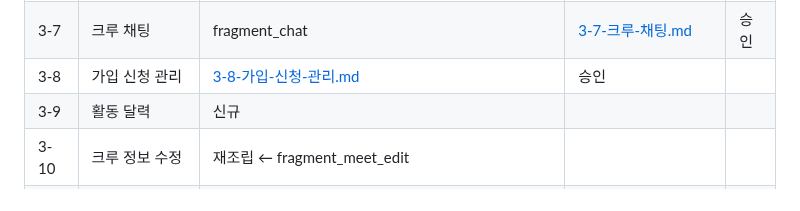
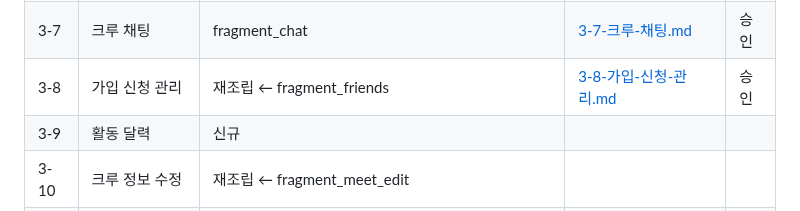
Before and after one commit to gachijoopging/gachijoopging, a Markdown page: docs/화면.md, the part around the change. GitHub-like rendering.

Commit message:
fix(화면설계): 3-8 색인 원본 열 복구
Co-Authored-By: Claude Code <noreply@anthropic.com>

```diff
--- a/docs/화면.md
+++ b/docs/화면.md
@@ -65,7 +65,7 @@ flowchart TD
 | 3-5 | 공지 목록 | 재조립 ← fragment_feed | [3-5-공지-목록.md](화면설계/3-5-공지-목록.md) | 승인 |
 | 3-6 | 공지 상세 | 재조립 ← fragment_post_detail | [3-6-공지-상세.md](화면설계/3-6-공지-상세.md) | 승인 |
 | 3-7 | 크루 채팅 | fragment_chat | [3-7-크루-채팅.md](화면설계/3-7-크루-채팅.md) | 승인 |
-| 3-8 | 가입 신청 관리 | [3-8-가입-신청-관리.md](화면설계/3-8-가입-신청-관리.md) | 승인 |
+| 3-8 | 가입 신청 관리 | 재조립 ← fragment_friends | [3-8-가입-신청-관리.md](화면설계/3-8-가입-신청-관리.md) | 승인 |
 | 3-9 | 활동 달력 | 신규 | | |
 | 3-10 | 크루 정보 수정 | 재조립 ← fragment_meet_edit | | |
 | 3-11 | 크루원 관리 | 재조립 ← fragment_meet_manage | | |
```
